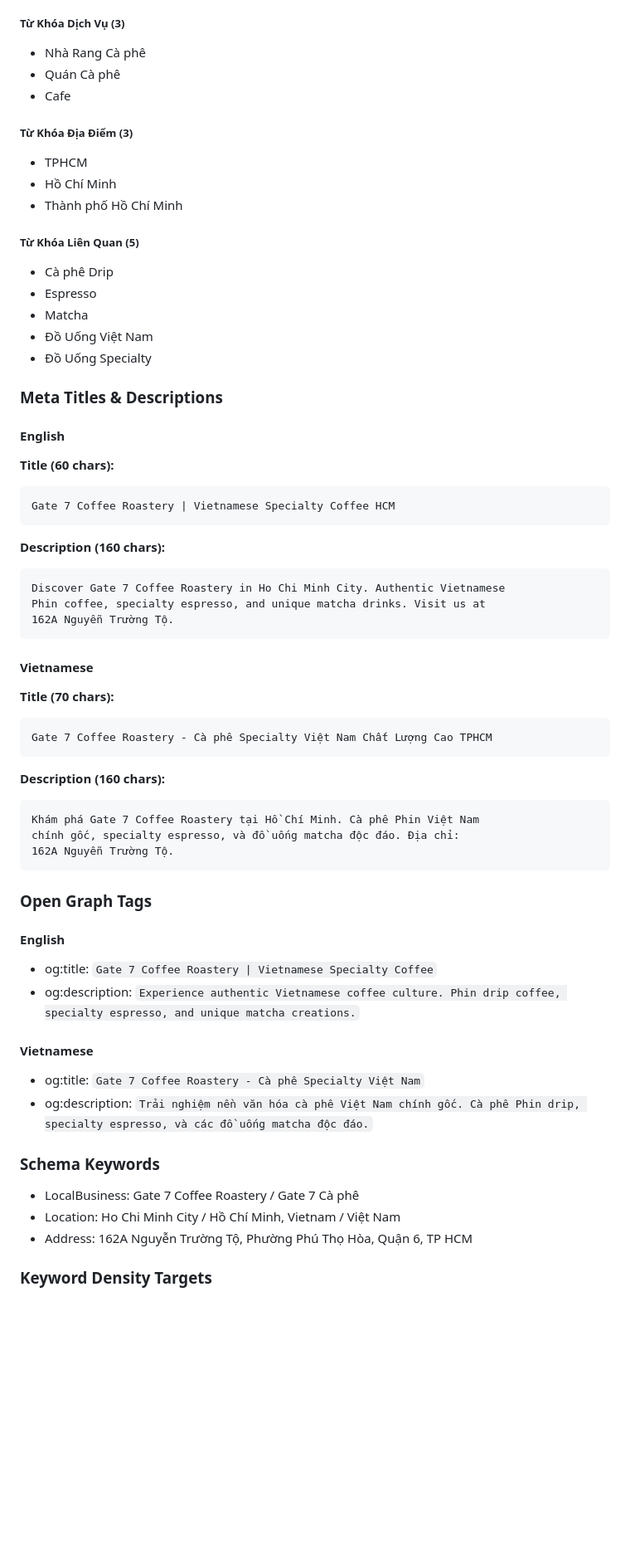
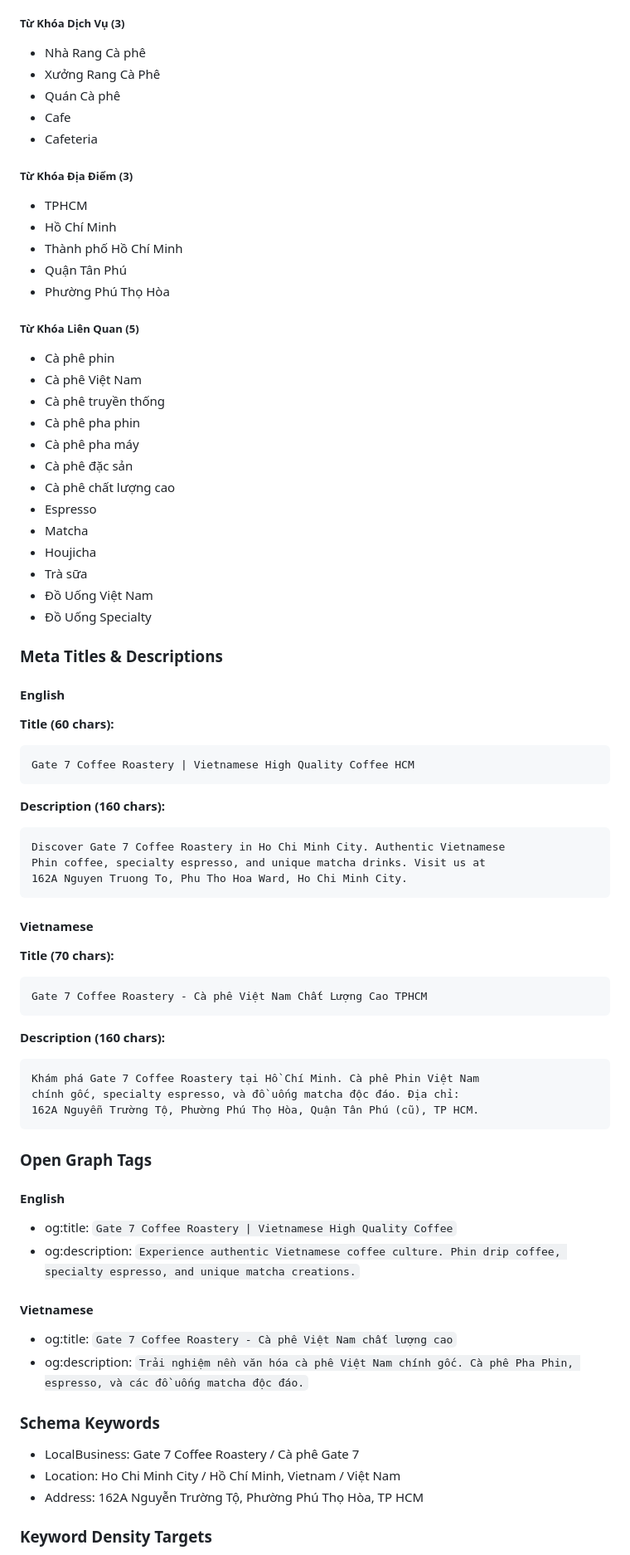
Before and after one commit to JayEmVey/coming-soon, a Markdown page: SEO-KEYWORDS.md, the part around one of its changes. Shown at 83% size. Rendered like a GitHub page; blank space fills up the shorter version.

````diff
--- a/SEO-KEYWORDS.md
+++ b/SEO-KEYWORDS.md
@@ -78,18 +90,30 @@ Gate 7 Cà phê, Gate 7 Coffee Roastery, Cà phê Việt Nam, Cà phê Phin, Cà
 
 ##### Từ Khóa Dịch Vụ (3)
 - Nhà Rang Cà phê
+- Xưởng Rang Cà Phê
 - Quán Cà phê
 - Cafe
+- Cafeteria
 
 ##### Từ Khóa Địa Điểm (3)
 - TPHCM
 - Hồ Chí Minh
 - Thành phố Hồ Chí Minh
+- Quận Tân Phú
+- Phường Phú Thọ Hòa
 
 ##### Từ Khóa Liên Quan (5)
-- Cà phê Drip
+- Cà phê phin
+- Cà phê Việt Nam
+- Cà phê truyền thống
+- Cà phê pha phin
+- Cà phê pha máy
+- Cà phê đặc sản
+- Cà phê chất lượng cao
 - Espresso
 - Matcha
+- Houjicha
+- Trà sữa
 - Đồ Uống Việt Nam
 - Đồ Uống Specialty
 
@@ -98,43 +122,43 @@ Gate 7 Cà phê, Gate 7 Coffee Roastery, Cà phê Việt Nam, Cà phê Phin, Cà
 #### English
 **Title (60 chars):**
 ```
-Gate 7 Coffee Roastery | Vietnamese Specialty Coffee HCM
+Gate 7 Coffee Roastery | Vietnamese High Quality Coffee HCM
 ```
 
 **Description (160 chars):**
 ```
 Discover Gate 7 Coffee Roastery in Ho Chi Minh City. Authentic Vietnamese
 Phin coffee, specialty espresso, and unique matcha drinks. Visit us at
-162A Nguyễn Trường Tộ.
+162A Nguyen Truong To, Phu Tho Hoa Ward, Ho Chi Minh City.
 ```
 
 #### Vietnamese
 **Title (70 chars):**
 ```
-Gate 7 Coffee Roastery - Cà phê Specialty Việt Nam Chất Lượng Cao TPHCM
+Gate 7 Coffee Roastery - Cà phê Việt Nam Chất Lượng Cao TPHCM
 ```
 
 **Description (160 chars):**
 ```
 Khám phá Gate 7 Coffee Roastery tại Hồ Chí Minh. Cà phê Phin Việt Nam
 chính gốc, specialty espresso, và đồ uống matcha độc đáo. Địa chỉ:
-162A Nguyễn Trường Tộ.
+162A Nguyễn Trường Tộ, Phường Phú Thọ Hòa, Quận Tân Phú (cũ), TP HCM.
 ```
 
 ### Open Graph Tags
 
 #### English
-- og:title: `Gate 7 Coffee Roastery | Vietnamese Specialty Coffee`
+- og:title: `Gate 7 Coffee Roastery | Vietnamese High Quality Coffee`
 - og:description: `Experience authentic Vietnamese coffee culture. Phin drip coffee, specialty espresso, and unique matcha creations.`
 
 #### Vietnamese
-- og:title: `Gate 7 Coffee Roastery - Cà phê Specialty Việt Nam`
-- og:description: `Trải nghiệm nền văn hóa cà phê Việt Nam chính gốc. Cà phê Phin drip, specialty espresso, và các đồ uống matcha độc đáo.`
+- og:title: `Gate 7 Coffee Roastery - Cà phê Việt Nam chất lượng cao`
+- og:description: `Trải nghiệm nền văn hóa cà phê Việt Nam chính gốc. Cà phê Pha Phin, espresso, và các đồ uống matcha độc đáo.`
 
 ### Schema Keywords
-- LocalBusiness: Gate 7 Coffee Roastery / Gate 7 Cà phê
+- LocalBusiness: Gate 7 Coffee Roastery / Cà phê Gate 7
 - Location: Ho Chi Minh City / Hồ Chí Minh, Vietnam / Việt Nam
-- Address: 162A Nguyễn Trường Tộ, Phường Phú Thọ Hòa, Quận 6, TP HCM
+- Address: 162A Nguyễn Trường Tộ, Phường Phú Thọ Hòa, TP HCM
 
 ### Keyword Density Targets
 - Gate 7 Coffee: 2-3%
````
Also changed, not shown: other parts of SEO-KEYWORDS.md (+21 -8 lines).
